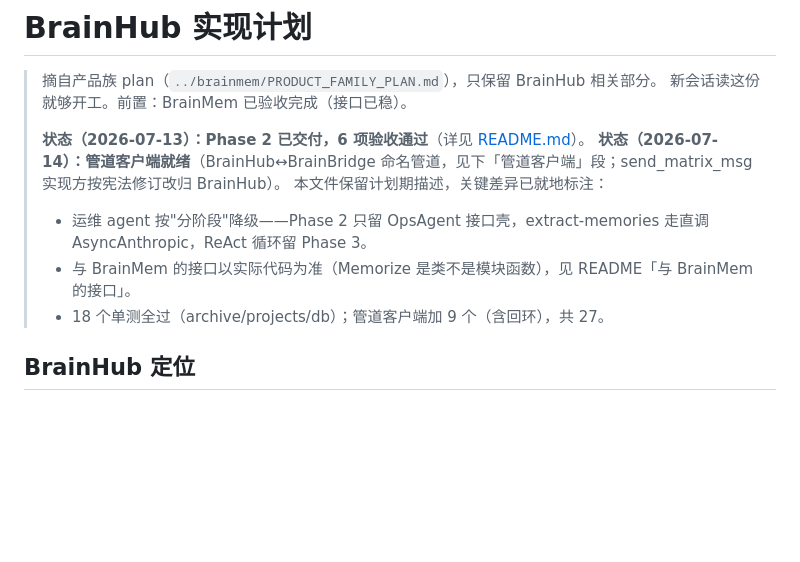
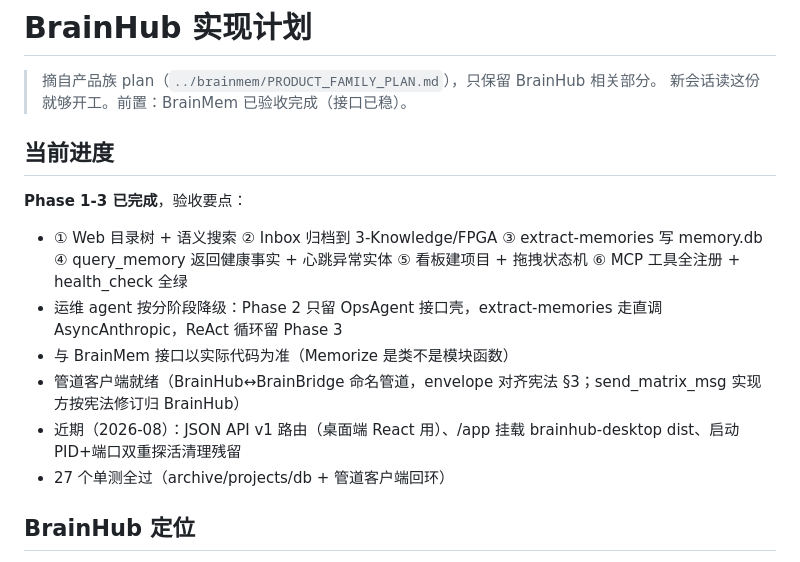
Before and after one commit to bxy3045134656/brainhub, a Markdown page: PLAN.md, the part around the change. GitHub-like rendering; blank space fills up the shorter version.

Commit message:
docs: README 改为产品介绍,进度移入 PLAN.md

```diff
--- a/PLAN.md
+++ b/PLAN.md
@@ -2,13 +2,16 @@
 
 > 摘自产品族 plan（`../brainmem/PRODUCT_FAMILY_PLAN.md`），只保留 BrainHub 相关部分。
 > 新会话读这份就够开工。前置：BrainMem 已验收完成（接口已稳）。
->
-> **状态（2026-07-13）：Phase 2 已交付，6 项验收通过**（详见 [README.md](README.md)）。
-> **状态（2026-07-14）：管道客户端就绪**（BrainHub↔BrainBridge 命名管道，见下「管道客户端」段；send_matrix_msg 实现方按宪法修订改归 BrainHub）。
-> 本文件保留计划期描述，关键差异已就地标注：
-> - 运维 agent 按"分阶段"降级——Phase 2 只留 OpsAgent 接口壳，extract-memories 走直调 AsyncAnthropic，ReAct 循环留 Phase 3。
-> - 与 BrainMem 的接口以实际代码为准（Memorize 是类不是模块函数），见 README「与 BrainMem 的接口」。
-> - 18 个单测全过（archive/projects/db）；管道客户端加 9 个（含回环），共 27。
+
+## 当前进度
+
+**Phase 1-3 已完成**，验收要点：
+- ① Web 目录树 + 语义搜索 ② Inbox 归档到 3-Knowledge/FPGA ③ extract-memories 写 memory.db ④ query_memory 返回健康事实 + 心跳异常实体 ⑤ 看板建项目 + 拖拽状态机 ⑥ MCP 工具全注册 + health_check 全绿
+- 运维 agent 按分阶段降级：Phase 2 只留 OpsAgent 接口壳，extract-memories 走直调 AsyncAnthropic，ReAct 循环留 Phase 3
+- 与 BrainMem 接口以实际代码为准（Memorize 是类不是模块函数）
+- 管道客户端就绪（BrainHub↔BrainBridge 命名管道，envelope 对齐宪法 §3；send_matrix_msg 实现方按宪法修订归 BrainHub）
+- 近期（2026-08）：JSON API v1 路由（桌面端 React 用）、/app 挂载 brainhub-desktop dist、启动 PID+端口双重探活清理残留
+- 27 个单测全过（archive/projects/db + 管道客户端回环）
 
 ## BrainHub 定位
 
```
Also changed, not shown: README.md (+47 -60 lines).
